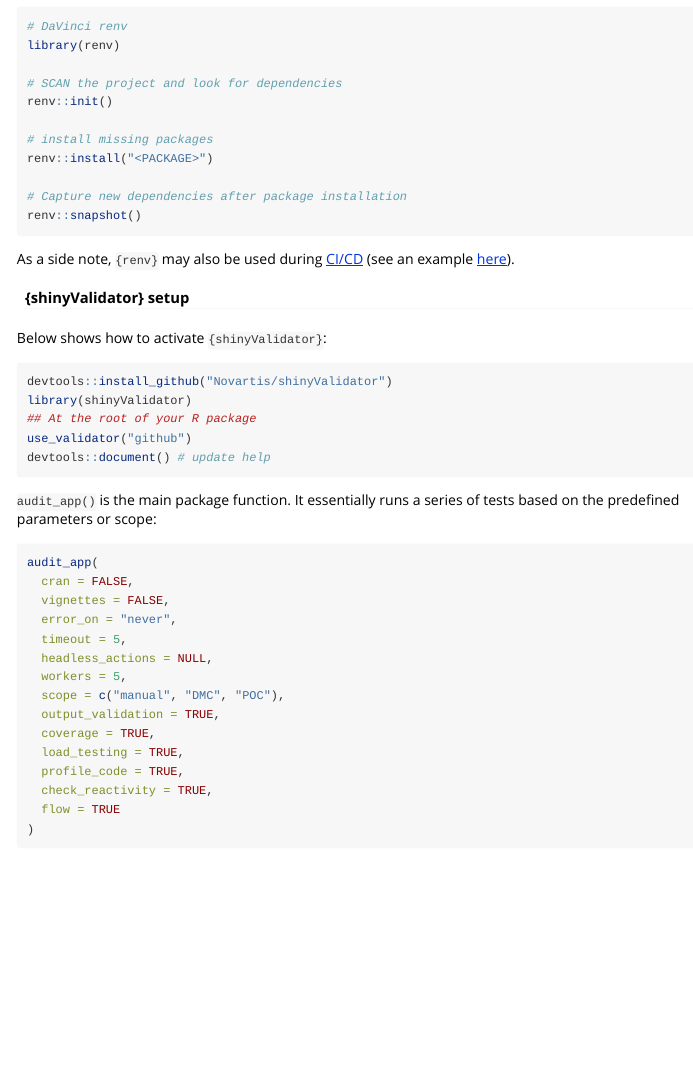
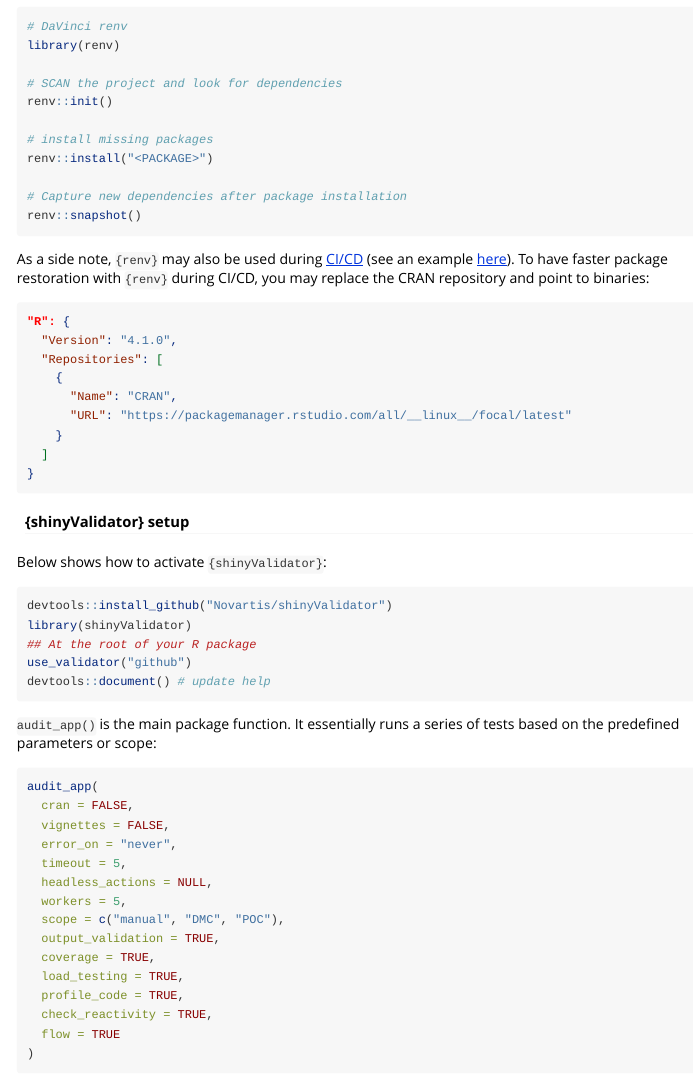
Before and after one commit to Novartis/shinyValidator, an R Markdown document (vignettes/shinyValidator.Rmd): the page in a window 1100 px wide, from 1180 px down. Rendered offline with R 4.5, knitr and Pandoc, with nearby package versions; long lines of code are wrapped.

Commit message:
add note about pkgs binaries for renv

````diff
--- a/vignettes/shinyValidator.Rmd
+++ b/vignettes/shinyValidator.Rmd
@@ -82,6 +82,20 @@ renv::snapshot()
 ```
 
 As a side note, `{renv}` may also be used during [CI/CD](https://rstudio.github.io/renv/articles/ci.html) (see an example [here](https://github.com/r-lib/actions/tree/a242ddd768e3acf4e8b2e44ad7f345cdbe388a57/setup-renv)).
+To have faster package restoration with `{renv}` during CI/CD, you may
+replace the CRAN repository and point to binaries:
+
+```json
+"R": {
+  "Version": "4.1.0",
+  "Repositories": [
+    {
+      "Name": "CRAN",
+      "URL": "https://packagemanager.rstudio.com/all/__linux__/focal/latest"
+    }
+  ]
+}
+```
 
 #### {shinyValidator} setup
 
````
